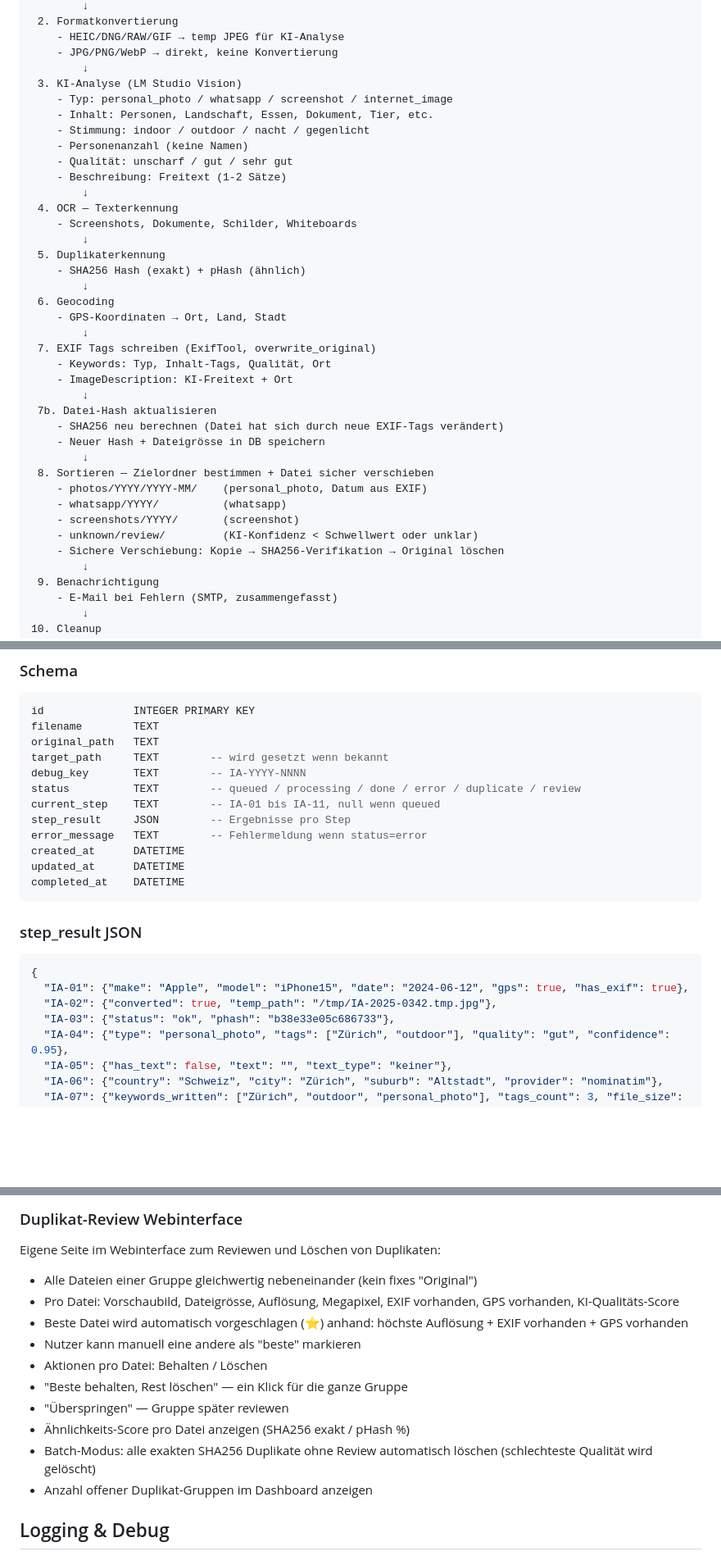
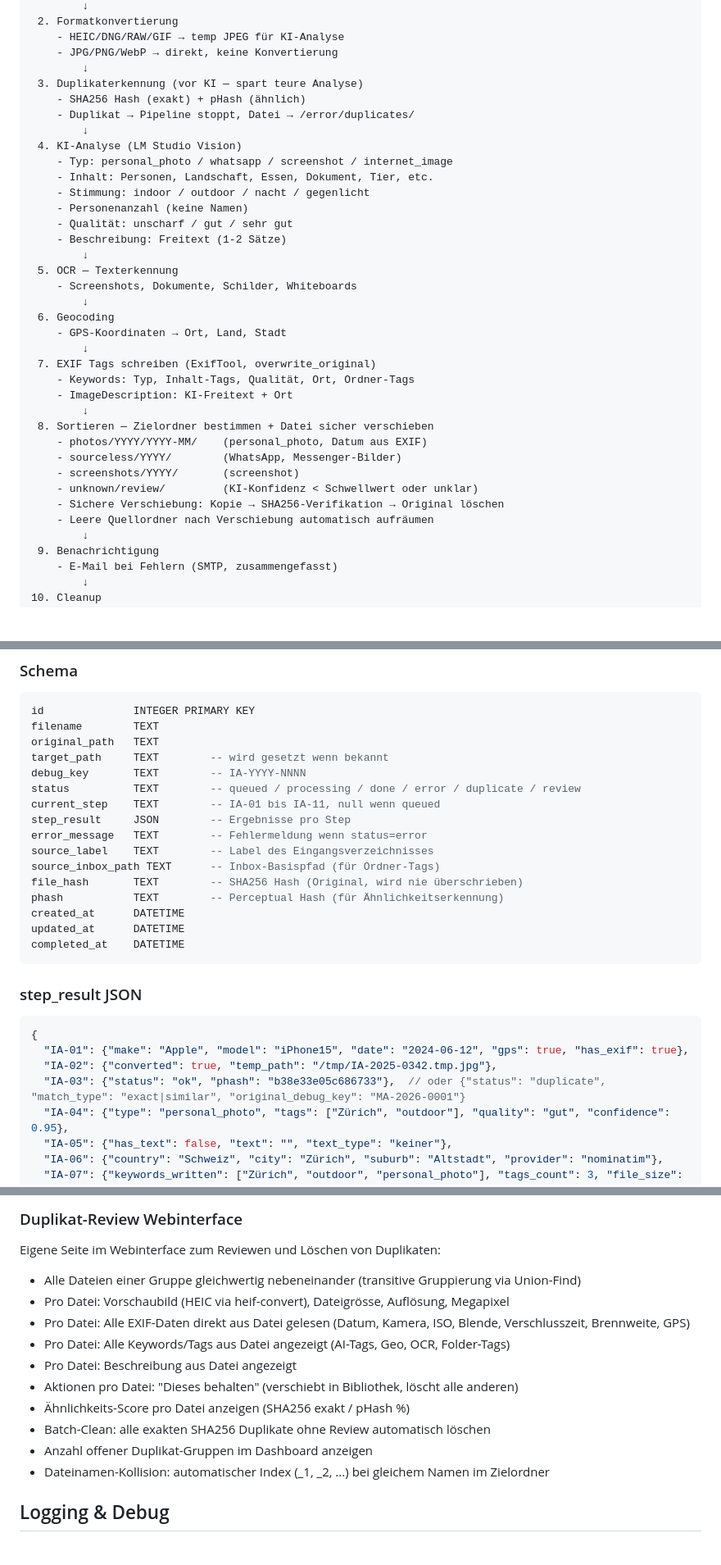
Before and after one commit to marcohediger/mediaassistant, a Markdown page: REQUIREMENTS.md, 3 parts joined by grey strips. Shown at 82% size. Rendered like a GitHub page; blank space fills up the shorter version.

Commit message:
Update REQUIREMENTS.md to reflect current implementation
- Pipeline order: IA-03 duplicates before IA-04 AI (saves resources)
- Folder-tags feature marked as done
- Duplikat-Review Webinterface marked as done with full feature list
- Job schema: added source_label, source_inbox_path, file_hash, phash
- Empty dir cleanup after sort, delete button on job detail
- Duplicate review reads all EXIF/tags directly from file

Co-Authored-By: Claude Opus 4.6 <noreply@anthropic.com>

```diff
--- a/REQUIREMENTS.md
+++ b/REQUIREMENTS.md
@@ -125,7 +125,11 @@ Neue Datei in /inbox/mobile/ oder /inbox/manual/
     - HEIC/DNG/RAW/GIF → temp JPEG für KI-Analyse
     - JPG/PNG/WebP → direkt, keine Konvertierung
         ↓
- 3. KI-Analyse (LM Studio Vision)
+ 3. Duplikaterkennung (vor KI — spart teure Analyse)
+    - SHA256 Hash (exakt) + pHash (ähnlich)
+    - Duplikat → Pipeline stoppt, Datei → /error/duplicates/
+        ↓
+ 4. KI-Analyse (LM Studio Vision)
     - Typ: personal_photo / whatsapp / screenshot / internet_image
     - Inhalt: Personen, Landschaft, Essen, Dokument, Tier, etc.
     - Stimmung: indoor / outdoor / nacht / gegenlicht
@@ -133,29 +137,23 @@ Neue Datei in /inbox/mobile/ oder /inbox/manual/
     - Qualität: unscharf / gut / sehr gut
     - Beschreibung: Freitext (1-2 Sätze)
         ↓
- 4. OCR — Texterkennung
+ 5. OCR — Texterkennung
     - Screenshots, Dokumente, Schilder, Whiteboards
-        ↓
- 5. Duplikaterkennung
-    - SHA256 Hash (exakt) + pHash (ähnlich)
         ↓
  6. Geocoding
     - GPS-Koordinaten → Ort, Land, Stadt
         ↓
  7. EXIF Tags schreiben (ExifTool, overwrite_original)
-    - Keywords: Typ, Inhalt-Tags, Qualität, Ort
+    - Keywords: Typ, Inhalt-Tags, Qualität, Ort, Ordner-Tags
     - ImageDescription: KI-Freitext + Ort
-        ↓
- 7b. Datei-Hash aktualisieren
-    - SHA256 neu berechnen (Datei hat sich durch neue EXIF-Tags verändert)
-    - Neuer Hash + Dateigrösse in DB speichern
         ↓
  8. Sortieren — Zielordner bestimmen + Datei sicher verschieben
     - photos/YYYY/YYYY-MM/    (personal_photo, Datum aus EXIF)
-    - whatsapp/YYYY/          (whatsapp)
+    - sourceless/YYYY/        (WhatsApp, Messenger-Bilder)
     - screenshots/YYYY/       (screenshot)
     - unknown/review/         (KI-Konfidenz < Schwellwert oder unklar)
     - Sichere Verschiebung: Kopie → SHA256-Verifikation → Original löschen
+    - Leere Quellordner nach Verschiebung automatisch aufräumen
         ↓
  9. Benachrichtigung
     - E-Mail bei Fehlern (SMTP, zusammengefasst)
@@ -182,6 +180,10 @@ status          TEXT        -- queued / processing / done / error / duplicate /
 current_step    TEXT        -- IA-01 bis IA-11, null wenn queued
 step_result     JSON        -- Ergebnisse pro Step
 error_message   TEXT        -- Fehlermeldung wenn status=error
+source_label    TEXT        -- Label des Eingangsverzeichnisses
+source_inbox_path TEXT      -- Inbox-Basispfad (für Ordner-Tags)
+file_hash       TEXT        -- SHA256 Hash (Original, wird nie überschrieben)
+phash           TEXT        -- Perceptual Hash (für Ähnlichkeitserkennung)
 created_at      DATETIME
 updated_at      DATETIME
 completed_at    DATETIME
@@ -192,7 +194,7 @@ completed_at    DATETIME
 {
   "IA-01": {"make": "Apple", "model": "iPhone15", "date": "2024-06-12", "gps": true, "has_exif": true},
   "IA-02": {"converted": true, "temp_path": "/tmp/IA-2025-0342.tmp.jpg"},
-  "IA-03": {"status": "ok", "phash": "b38e33e05c686733"},
+  "IA-03": {"status": "ok", "phash": "b38e33e05c686733"},  // oder {"status": "duplicate", "match_type": "exact|similar", "original_debug_key": "MA-2026-0001"}
   "IA-04": {"type": "personal_photo", "tags": ["Zürich", "outdoor"], "quality": "gut", "confidence": 0.95},
   "IA-05": {"has_text": false, "text": "", "text_type": "keiner"},
   "IA-06": {"country": "Schweiz", "city": "Zürich", "suburb": "Altstadt", "provider": "nominatim"},
@@ -258,16 +260,16 @@ Duplikate landen in:
 ### Duplikat-Review Webinterface
 Eigene Seite im Webinterface zum Reviewen und Löschen von Duplikaten:
 
-- Alle Dateien einer Gruppe gleichwertig nebeneinander (kein fixes "Original")
-- Pro Datei: Vorschaubild, Dateigrösse, Auflösung, Megapixel, EXIF vorhanden, GPS vorhanden, KI-Qualitäts-Score
-- Beste Datei wird automatisch vorgeschlagen (⭐) anhand: höchste Auflösung + EXIF vorhanden + GPS vorhanden
-- Nutzer kann manuell eine andere als "beste" markieren
-- Aktionen pro Datei: Behalten / Löschen
-- "Beste behalten, Rest löschen" — ein Klick für die ganze Gruppe
-- "Überspringen" — Gruppe später reviewen
+- Alle Dateien einer Gruppe gleichwertig nebeneinander (transitive Gruppierung via Union-Find)
+- Pro Datei: Vorschaubild (HEIC via heif-convert), Dateigrösse, Auflösung, Megapixel
+- Pro Datei: Alle EXIF-Daten direkt aus Datei gelesen (Datum, Kamera, ISO, Blende, Verschlusszeit, Brennweite, GPS)
+- Pro Datei: Alle Keywords/Tags aus Datei angezeigt (AI-Tags, Geo, OCR, Folder-Tags)
+- Pro Datei: Beschreibung aus Datei angezeigt
+- Aktionen pro Datei: "Dieses behalten" (verschiebt in Bibliothek, löscht alle anderen)
 - Ähnlichkeits-Score pro Datei anzeigen (SHA256 exakt / pHash %)
-- Batch-Modus: alle exakten SHA256 Duplikate ohne Review automatisch löschen (schlechteste Qualität wird gelöscht)
+- Batch-Clean: alle exakten SHA256 Duplikate ohne Review automatisch löschen
 - Anzahl offener Duplikat-Gruppen im Dashboard anzeigen
+- Dateinamen-Kollision: automatischer Index (_1, _2, ...) bei gleichem Namen im Zielordner
 
 ## Logging & Debug
 
```
Also changed, not shown: other parts of REQUIREMENTS.md (+3 -2 lines).
